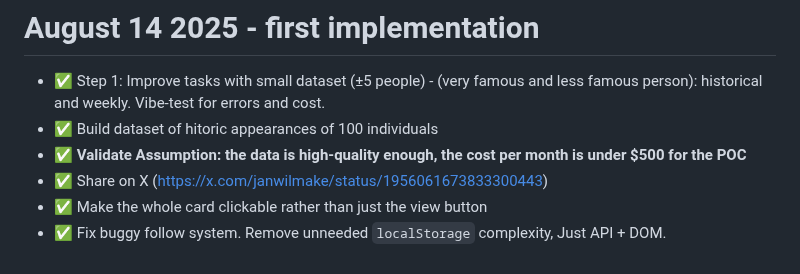
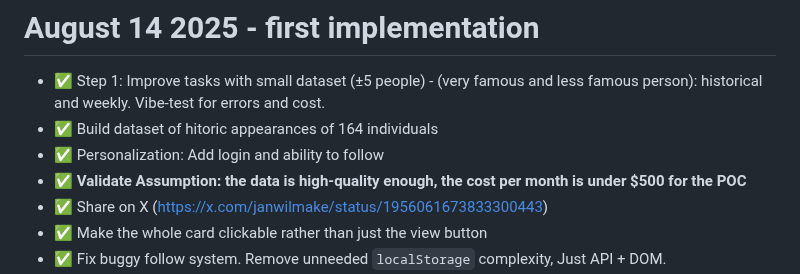
Before and after one commit to janwilmake/basedpeople, a Markdown page: CHANGELOG.md, the part around the change. Rendered like a GitHub page.

Commit message:
improvements

```diff
--- a/CHANGELOG.md
+++ b/CHANGELOG.md
@@ -1,7 +1,8 @@
 # August 14 2025 - first implementation
 
 - ✅ Step 1: Improve tasks with small dataset (±5 people) - (very famous and less famous person): historical and weekly. Vibe-test for errors and cost.
-- ✅ Build dataset of hitoric appearances of 100 individuals
+- ✅ Build dataset of hitoric appearances of 164 individuals
+- ✅ Personalization: Add login and ability to follow
 - ✅ **Validate Assumption: the data is high-quality enough, the cost per month is under $500 for the POC**
 - ✅ Share on X (https://x.com/janwilmake/status/1956061673833300443)
 - ✅ Make the whole card clickable rather than just the view button
```
